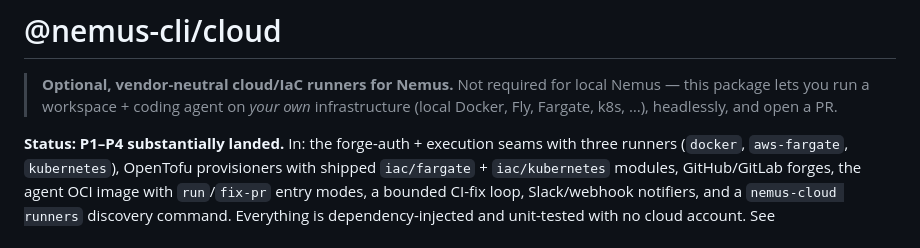
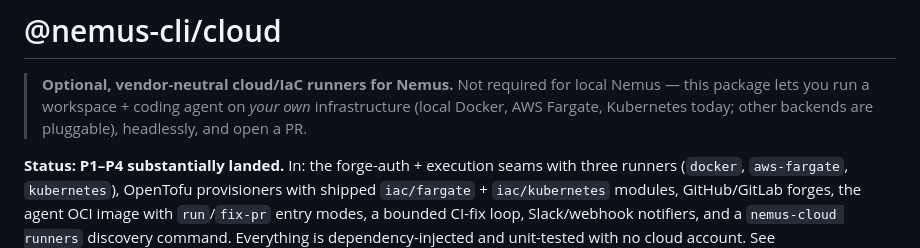
Before and after one commit to me-public/nemus, a Markdown page: packages/cloud/README.md, the part around the change. Drawn GitHub-style.

```diff
--- a/packages/cloud/README.md
+++ b/packages/cloud/README.md
@@ -2,8 +2,8 @@
 
 > **Optional, vendor-neutral cloud/IaC runners for Nemus.** Not required for
 > local Nemus — this package lets you run a workspace + coding agent on *your
-> own* infrastructure (local Docker, Fly, Fargate, k8s, …), headlessly, and open
-> a PR.
+> own* infrastructure (local Docker, AWS Fargate, Kubernetes today; other
+> backends are pluggable), headlessly, and open a PR.
 
 **Status: P1–P4 substantially landed.** In: the forge-auth + execution seams with
 three runners (`docker`, `aws-fargate`, `kubernetes`), OpenTofu provisioners with
```
Also changed, not shown: docs/plans/2026-08-26-cloud-iac.md (+28 -8 lines).
